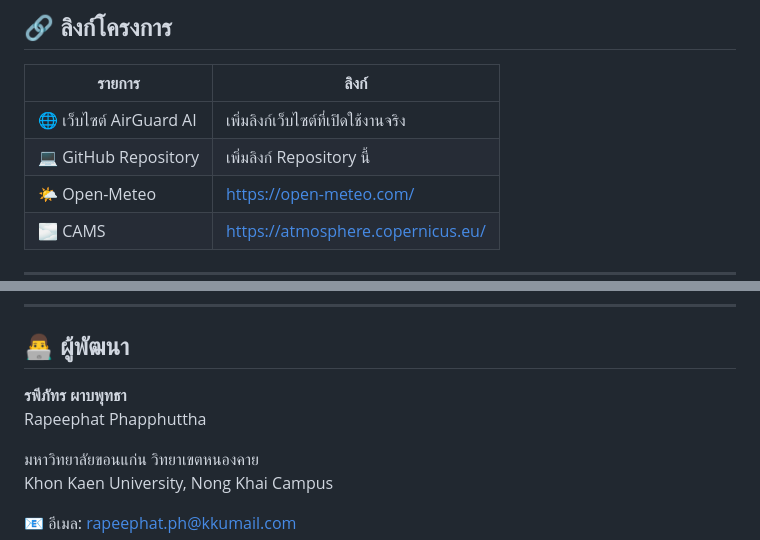
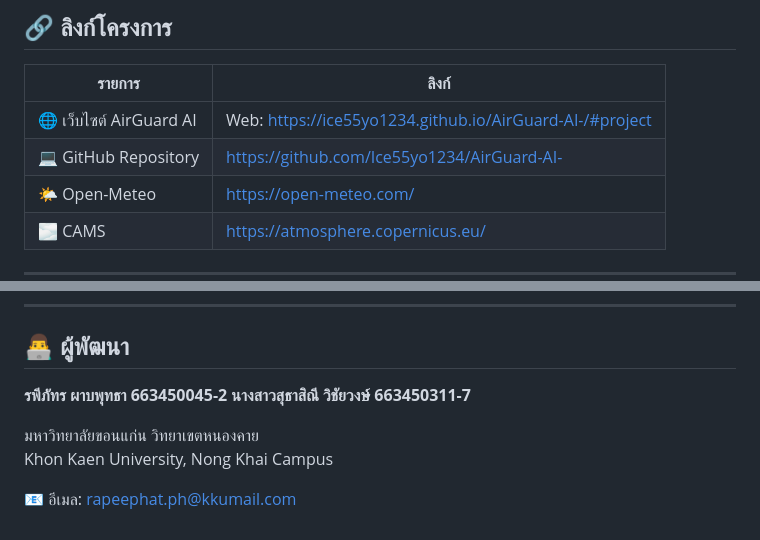
Before and after one commit to Ice55yo1234/AirGuard-AI-, a Markdown page: README.md, 2 parts joined by grey strips. GitHub-like rendering.

```diff
--- a/README.md
+++ b/README.md
@@ -75,8 +75,8 @@ Khon Kaen University, Nong Khai Campus
 
 | รายการ | ลิงก์ |
 |---|---|
-| 🌐 เว็บไซต์ AirGuard AI | เพิ่มลิงก์เว็บไซต์ที่เปิดใช้งานจริง |
-| 💻 GitHub Repository | เพิ่มลิงก์ Repository นี้ |
+| 🌐 เว็บไซต์ AirGuard AI | Web: https://ice55yo1234.github.io/AirGuard-AI-/#project |
+| 💻 GitHub Repository | https://github.com/Ice55yo1234/AirGuard-AI- |
 | 🌤️ Open-Meteo | https://open-meteo.com/ |
 | 🌫️ CAMS | https://atmosphere.copernicus.eu/ |
 
@@ -443,8 +443,8 @@ http://localhost:8000
 
 ## 👨‍💻 ผู้พัฒนา
 
-**รพีภัทร ผาบพุทธา**
-Rapeephat Phapphuttha
+**รพีภัทร ผาบพุทธา 663450045-2**
+**นางสาวสุธาสิณี วิชัยวงษ์ 663450311-7**
 
 มหาวิทยาลัยขอนแก่น วิทยาเขตหนองคาย
 Khon Kaen University, Nong Khai Campus
```
